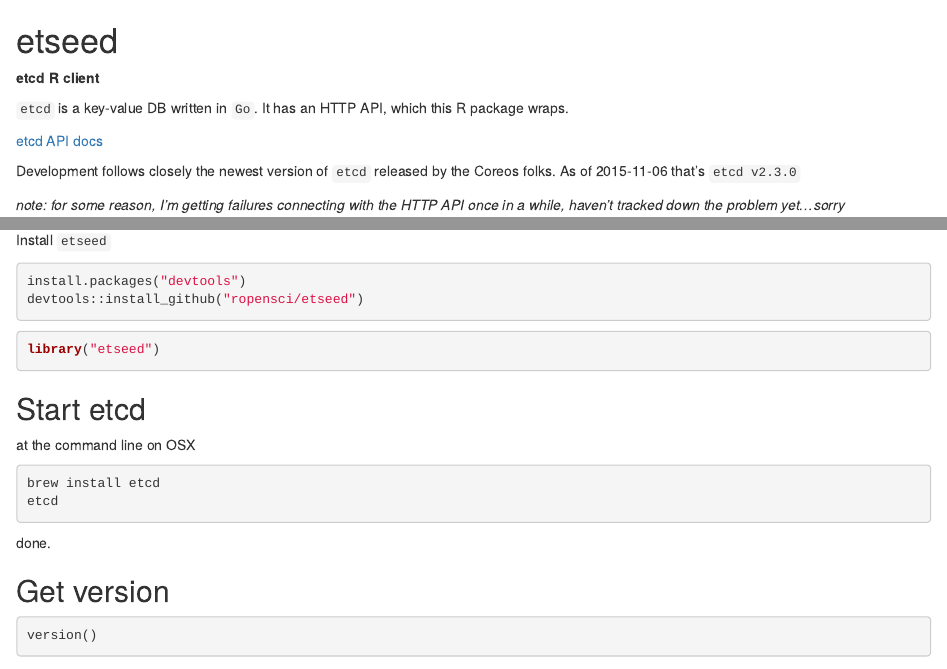
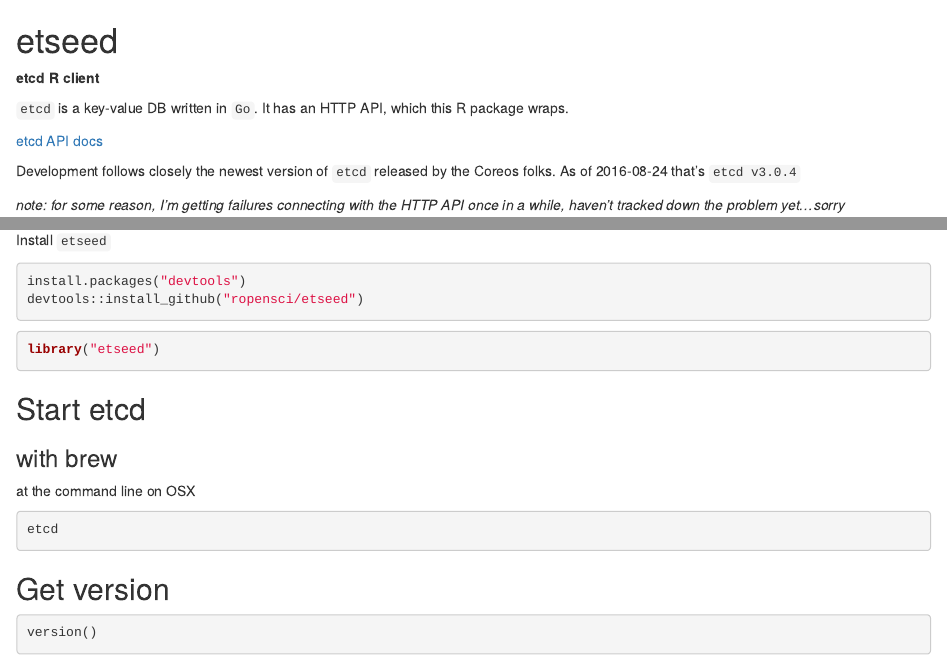
Before and after one commit to ropensci-archive/etseed, an R Markdown document (README.Rmd): the page in a window 1100 px wide, from its top, and a second part further down, joined at a grey line. Rendered offline with R 4.5, knitr and Pandoc, with nearby package versions; some code elsewhere in the file could not run offline; badge pictures from the web are left out.

Commit message:
travis file tweaks

````diff
--- a/.travis.yml
+++ b/.travis.yml
@@ -7,7 +7,7 @@
   - sudo add-apt-repository ppa:ubuntu-lxc/lxd-stable -y
   - sudo apt-get install golang -y
   - export GOPATH=$HOME/go
-  - ./build_etcd.sh v3.0.3
+  - ./build_etcd.sh v3.0.6
 
 notifications:
   slack:
--- a/README.Rmd
+++ b/README.Rmd
@@ -47,7 +47,7 @@
 [etcd API docs](https://github.com/coreos/etcd/blob/master/Documentation/v2/README.md)
 
 Development follows closely the newest version of `etcd` released by the Coreos folks. As of
-2015-11-06 that's `etcd v2.3.0`
+2016-08-24 that's `etcd v3.0.4`
 
 _note: for some reason, I'm getting failures connecting with the HTTP API once in a while, haven't tracked down the problem yet...sorry_
 
@@ -66,14 +66,13 @@
 
 ## Start etcd
 
+### with brew
+
 at the command line on OSX
 
 ```sh
-brew install etcd
 etcd
 ```
-
-done.
 
 ## Get version
 
````
Also changed, not shown: R/client.R (+1 -1 lines), R/metrics.R (+1 -1 lines).
